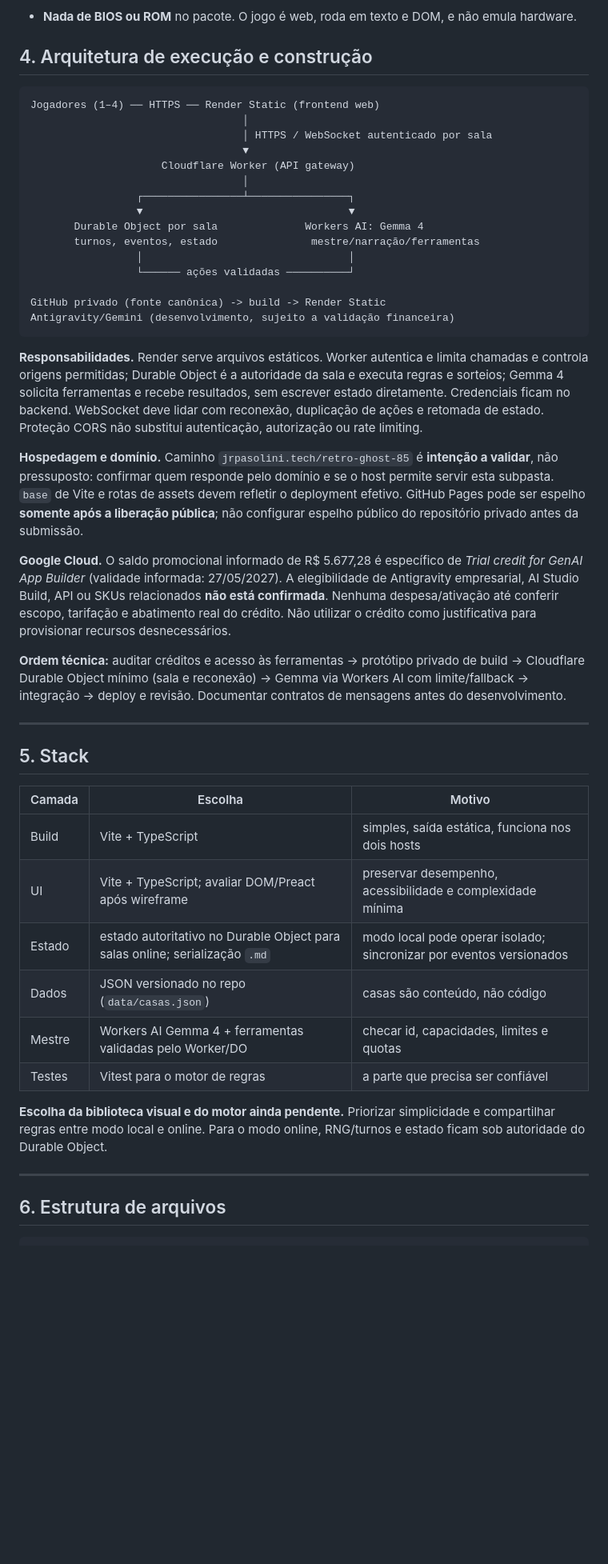
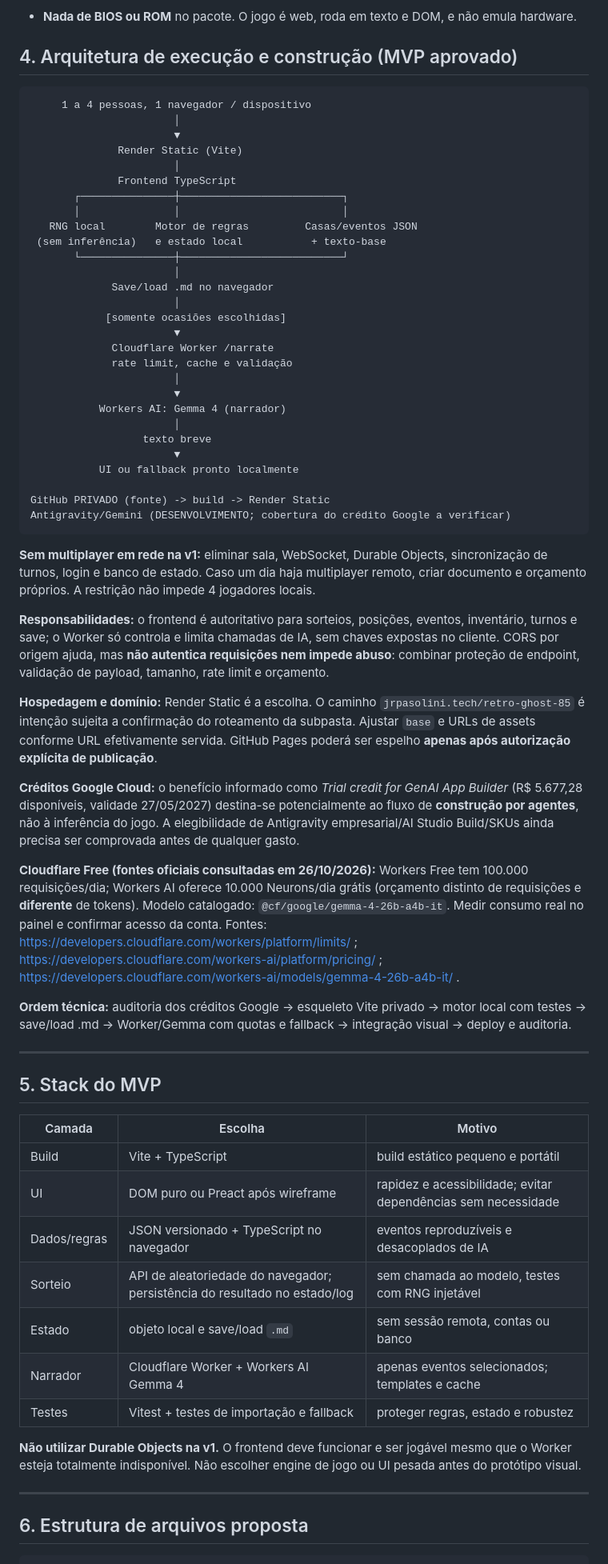
Before and after one commit to jrpasolini/retro-ghost-85, a Markdown page: ESTRUTURA.md, the part around one of its changes. Shown at 80% size. Drawn GitHub-style; blank space fills up the shorter version.

Commit message:
docs: simplify MVP to local pass-and-play and template-based economical Gemma narration

````diff
--- a/ESTRUTURA.md
+++ b/ESTRUTURA.md
@@ -50,50 +53,68 @@ com revista.
 - **Nada de BIOS ou ROM** no pacote. O jogo é web, roda em texto e DOM, e não emula
   hardware.
 
-## 4. Arquitetura de execução e construção
+## 4. Arquitetura de execução e construção (MVP aprovado)
 
 ```text
-Jogadores (1–4) ── HTTPS ── Render Static (frontend web)
-                                  │
-                                  │ HTTPS / WebSocket autenticado por sala
-                                  ▼
-                     Cloudflare Worker (API gateway)
-                                  │
-                 ┌────────────────┴────────────────┐
-                 ▼                                 ▼
-       Durable Object por sala              Workers AI: Gemma 4
-       turnos, eventos, estado               mestre/narração/ferramentas
-                 │                                 │
-                 └────── ações validadas ──────────┘
+     1 a 4 pessoas, 1 navegador / dispositivo
+                       │
+                       ▼
+              Render Static (Vite)
+                       │
+              Frontend TypeScript
+       ┌───────────────┼──────────────────────────┐
+       │               │                          │
+   RNG local        Motor de regras         Casas/eventos JSON
+ (sem inferência)   e estado local           + texto-base
+       └───────────────┼──────────────────────────┘
+                       │
+             Save/load .md no navegador
+                       │
+            [somente ocasiões escolhidas]
+                       ▼
+             Cloudflare Worker /narrate
+             rate limit, cache e validação
+                       │
+                       ▼
+           Workers AI: Gemma 4 (narrador)
+                       │
+                  texto breve
+                       ▼
+           UI ou fallback pronto localmente
 
-GitHub privado (fonte canônica) -> build -> Render Static
-Antigravity/Gemini (desenvolvimento, sujeito a validação financeira)
+GitHub PRIVADO (fonte) -> build -> Render Static
+Antigravity/Gemini (DESENVOLVIMENTO; cobertura do crédito Google a verificar)
 ```
 
-**Responsabilidades.** Render serve arquivos estáticos. Worker autentica e limita chamadas e controla origens permitidas; Durable Object é a autoridade da sala e executa regras e sorteios; Gemma 4 solicita ferramentas e recebe resultados, sem escrever estado diretamente. Credenciais ficam no backend. WebSocket deve lidar com reconexão, duplicação de ações e retomada de estado. Proteção CORS não substitui autenticação, autorização ou rate limiting.
+**Sem multiplayer em rede na v1:** eliminar sala, WebSocket, Durable Objects, sincronização de turnos, login e banco de estado. Caso um dia haja multiplayer remoto, criar documento e orçamento próprios. A restrição não impede 4 jogadores locais.
 
-**Hospedagem e domínio.** Caminho `jrpasolini.tech/retro-ghost-85` é **intenção a validar**, não pressuposto: confirmar quem responde pelo domínio e se o host permite servir esta subpasta. `base` de Vite e rotas de assets devem refletir o deployment efetivo. GitHub Pages pode ser espelho **somente após a liberação pública**; não configurar espelho público do repositório privado antes da submissão.
+**Responsabilidades:** o frontend é autoritativo para sorteios, posições, eventos, inventário, turnos e save; o Worker só controla e limita chamadas de IA, sem chaves expostas no cliente. CORS por origem ajuda, mas **não autentica requisições nem impede abuso**: combinar proteção de endpoint, validação de payload, tamanho, rate limit e orçamento.
 
-**Google Cloud.** O saldo promocional informado de R$ 5.677,28 é específico de *Trial credit for GenAI App Builder* (validade informada: 27/05/2027). A elegibilidade de Antigravity empresarial, AI Studio Build, API ou SKUs relacionados **não está confirmada**. Nenhuma despesa/ativação até conferir escopo, tarifação e abatimento real do crédito. Não utilizar o crédito como justificativa para provisionar recursos desnecessários.
+**Hospedagem e domínio:** Render Static é a escolha. O caminho `jrpasolini.tech/retro-ghost-85` é intenção sujeita a confirmação do roteamento da subpasta. Ajustar `base` e URLs de assets conforme URL efetivamente servida. GitHub Pages poderá ser espelho **apenas após autorização explícita de publicação**.
 
-**Ordem técnica:** auditar créditos e acesso às ferramentas -> protótipo privado de build -> Cloudflare Durable Object mínimo (sala e reconexão) -> Gemma via Workers AI com limite/fallback -> integração -> deploy e revisão. Documentar contratos de mensagens antes do desenvolvimento.
+**Créditos Google Cloud:** o benefício informado como *Trial credit for GenAI App Builder* (R$ 5.677,28 disponíveis, validade 27/05/2027) destina-se potencialmente ao fluxo de **construção por agentes**, não à inferência do jogo. A elegibilidade de Antigravity empresarial/AI Studio Build/SKUs ainda precisa ser comprovada antes de qualquer gasto.
+
+**Cloudflare Free (fontes oficiais consultadas em 26/10/2026):** Workers Free tem 100.000 requisições/dia; Workers AI oferece 10.000 Neurons/dia grátis (orçamento distinto de requisições e **diferente** de tokens). Modelo catalogado: `@cf/google/gemma-4-26b-a4b-it`. Medir consumo real no painel e confirmar acesso da conta. Fontes: https://developers.cloudflare.com/workers/platform/limits/ ; https://developers.cloudflare.com/workers-ai/platform/pricing/ ; https://developers.cloudflare.com/workers-ai/models/gemma-4-26b-a4b-it/ .
+
+**Ordem técnica:** auditoria dos créditos Google -> esqueleto Vite privado -> motor local com testes -> save/load .md -> Worker/Gemma com quotas e fallback -> integração visual -> deploy e auditoria.
 
 ---
 
-## 5. Stack
+## 5. Stack do MVP
 
 | Camada | Escolha | Motivo |
 |---|---|---|
-| Build | Vite + TypeScript | simples, saída estática, funciona nos dois hosts |
-| UI | Vite + TypeScript; avaliar DOM/Preact após wireframe | preservar desempenho, acessibilidade e complexidade mínima |
-| Estado | estado autoritativo no Durable Object para salas online; serialização `.md` | modo local pode operar isolado; sincronizar por eventos versionados |
-| Dados | JSON versionado no repo (`data/casas.json`) | casas são conteúdo, não código |
-| Mestre | Workers AI Gemma 4 + ferramentas validadas pelo Worker/DO | checar id, capacidades, limites e quotas |
-| Testes | Vitest para o motor de regras | a parte que precisa ser confiável |
+| Build | Vite + TypeScript | build estático pequeno e portátil |
+| UI | DOM puro ou Preact após wireframe | rapidez e acessibilidade; evitar dependências sem necessidade |
+| Dados/regras | JSON versionado + TypeScript no navegador | eventos reproduzíveis e desacoplados de IA |
+| Sorteio | API de aleatoriedade do navegador; persistência do resultado no estado/log | sem chamada ao modelo, testes com RNG injetável |
+| Estado | objeto local e save/load `.md` | sem sessão remota, contas ou banco |
+| Narrador | Cloudflare Worker + Workers AI Gemma 4 | apenas eventos selecionados; templates e cache |
+| Testes | Vitest + testes de importação e fallback | proteger regras, estado e robustez |
 
-**Escolha da biblioteca visual e do motor ainda pendente.** Priorizar simplicidade e compartilhar regras entre modo local e online. Para o modo online, RNG/turnos e estado ficam sob autoridade do Durable Object.
+**Não utilizar Durable Objects na v1.** O frontend deve funcionar e ser jogável mesmo que o Worker esteja totalmente indisponível. Não escolher engine de jogo ou UI pesada antes do protótipo visual.
 
 ---
 
-## 6. Estrutura de arquivos
+## 6. Estrutura de arquivos proposta
 
````
Also changed, not shown: other parts of ESTRUTURA.md (+92 -66 lines).
